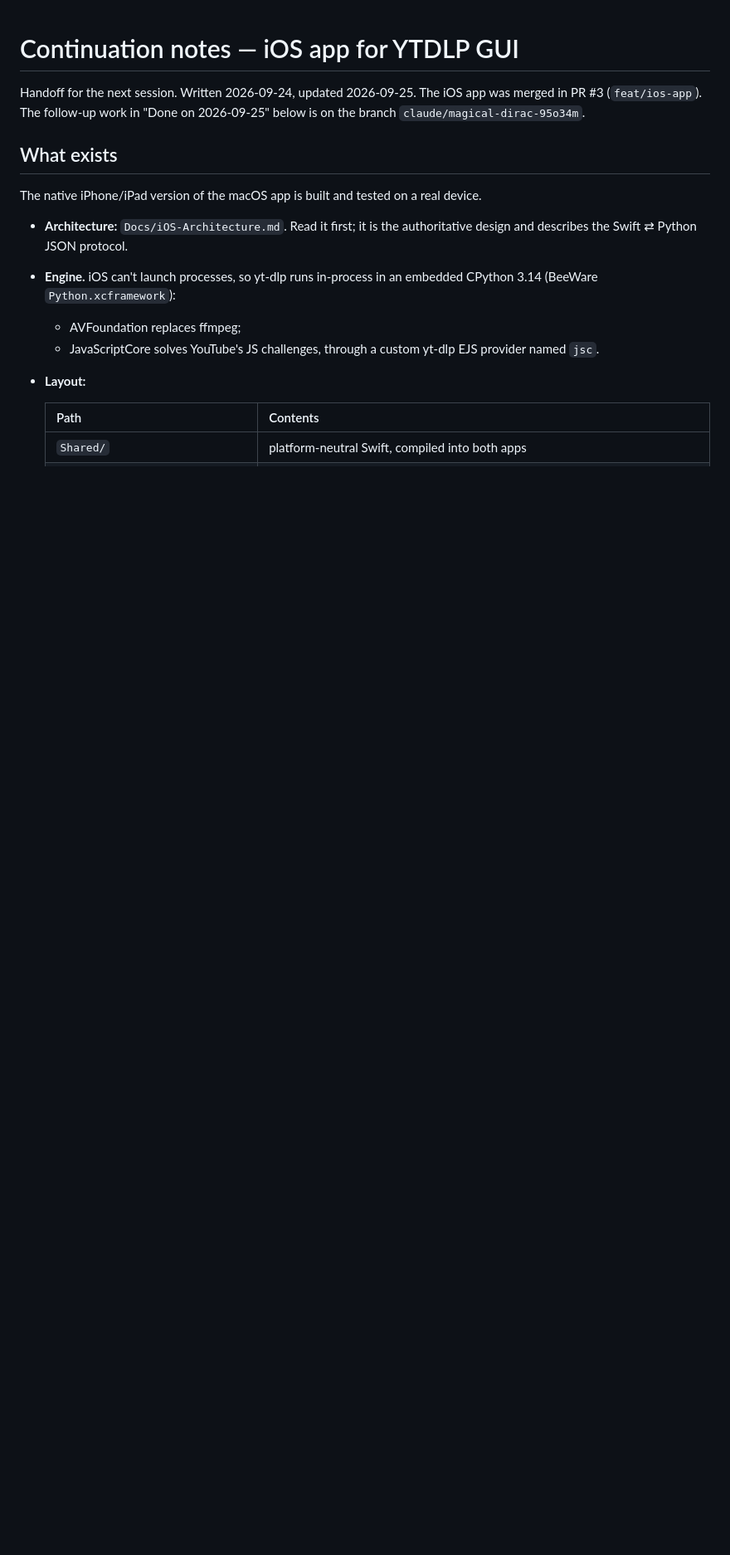
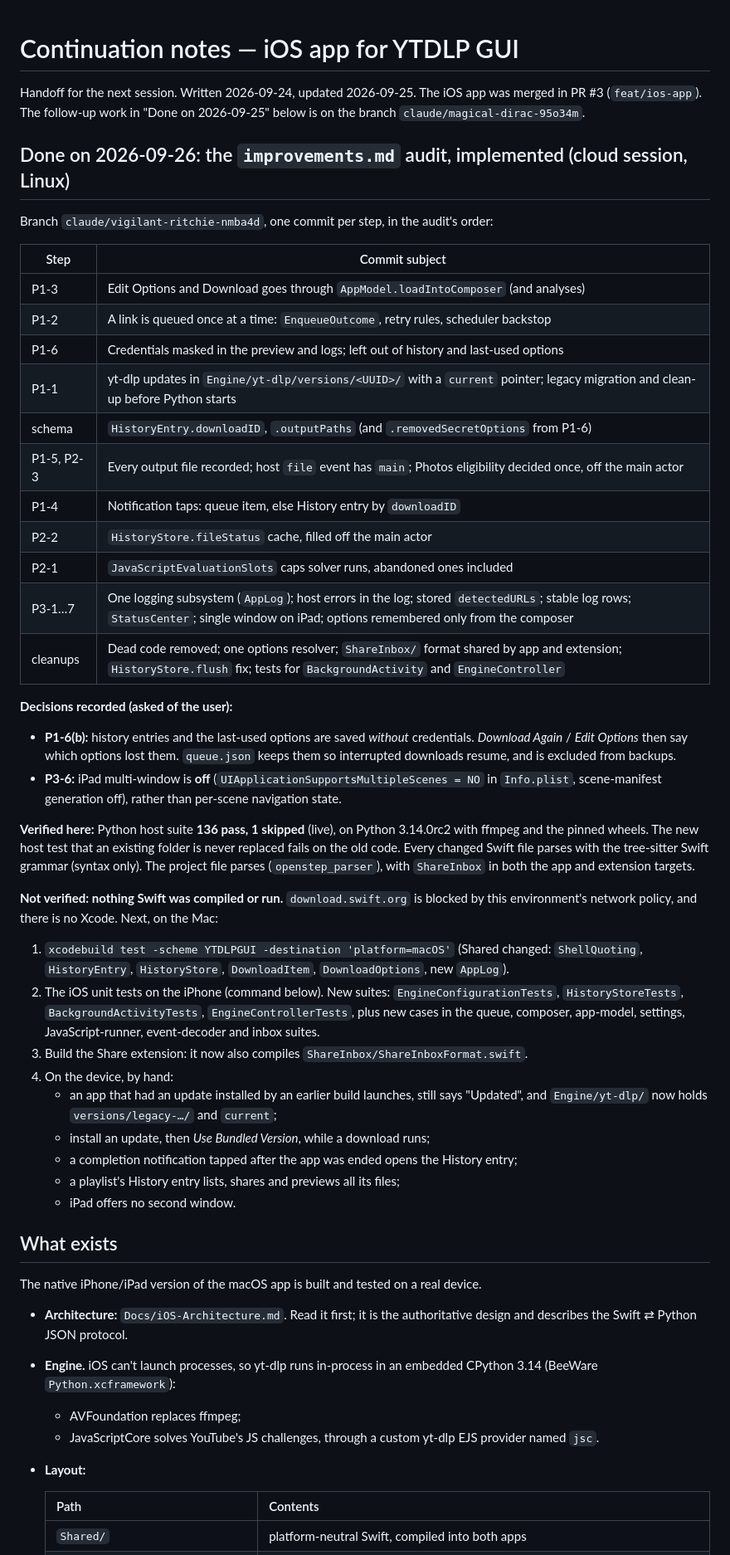
Before and after one commit to PopShark57/ytdlp-gui, a Markdown page: Continuation.md, the part around the change. Shown at 83% size. Rendered like a GitHub page; blank space fills up the shorter version.

```diff
--- a/Continuation.md
+++ b/Continuation.md
@@ -3,6 +3,55 @@
 Handoff for the next session. Written 2026-09-24, updated 2026-09-25. The iOS app was merged in
 PR #3 (`feat/ios-app`). The follow-up work in "Done on 2026-09-25" below is on the branch
 `claude/magical-dirac-95o34m`.
+
+## Done on 2026-09-26: the `improvements.md` audit, implemented (cloud session, Linux)
+
+Branch `claude/vigilant-ritchie-nmba4d`, one commit per step, in the audit's order:
+
+| Step | Commit subject |
+|---|---|
+| P1-3 | Edit Options and Download goes through `AppModel.loadIntoComposer` (and analyses) |
+| P1-2 | A link is queued once at a time: `EnqueueOutcome`, retry rules, scheduler backstop |
+| P1-6 | Credentials masked in the preview and logs; left out of history and last-used options |
+| P1-1 | yt-dlp updates in `Engine/yt-dlp/versions/<UUID>/` with a `current` pointer; legacy migration and clean-up before Python starts |
+| schema | `HistoryEntry.downloadID`, `.outputPaths` (and `.removedSecretOptions` from P1-6) |
+| P1-5, P2-3 | Every output file recorded; host `file` event has `main`; Photos eligibility decided once, off the main actor |
+| P1-4 | Notification taps: queue item, else History entry by `downloadID` |
+| P2-2 | `HistoryStore.fileStatus` cache, filled off the main actor |
+| P2-1 | `JavaScriptEvaluationSlots` caps solver runs, abandoned ones included |
+| P3-1…7 | One logging subsystem (`AppLog`); host errors in the log; stored `detectedURLs`; stable log rows; `StatusCenter`; single window on iPad; options remembered only from the composer |
+| cleanups | Dead code removed; one options resolver; `ShareInbox/` format shared by app and extension; `HistoryStore.flush` fix; tests for `BackgroundActivity` and `EngineController` |
+
+**Decisions recorded (asked of the user):**
+
+- **P1-6(b):** history entries and the last-used options are saved *without* credentials.
+  *Download Again* / *Edit Options* then say which options lost them. `queue.json` keeps them so
+  interrupted downloads resume, and is excluded from backups.
+- **P3-6:** iPad multi-window is **off** (`UIApplicationSupportsMultipleScenes = NO` in `Info.plist`,
+  scene-manifest generation off), rather than per-scene navigation state.
+
+**Verified here:** Python host suite **136 pass, 1 skipped** (live), on Python 3.14.0rc2 with
+ffmpeg and the pinned wheels. The new host test that an existing folder is never replaced fails
+on the old code. Every changed Swift file parses with the tree-sitter Swift grammar (syntax
+only). The project file parses (`openstep_parser`), with `ShareInbox` in both the app and
+extension targets.
+
+**Not verified: nothing Swift was compiled or run.** `download.swift.org` is blocked by this
+environment's network policy, and there is no Xcode. Next, on the Mac:
+
+1. `xcodebuild test -scheme YTDLPGUI -destination 'platform=macOS'` (Shared changed:
+   `ShellQuoting`, `HistoryEntry`, `HistoryStore`, `DownloadItem`, `DownloadOptions`, new `AppLog`).
+2. The iOS unit tests on the iPhone (command below). New suites: `EngineConfigurationTests`,
+   `HistoryStoreTests`, `BackgroundActivityTests`, `EngineControllerTests`, plus new cases in the
+   queue, composer, app-model, settings, JavaScript-runner, event-decoder and inbox suites.
+3. Build the Share extension: it now also compiles `ShareInbox/ShareInboxFormat.swift`.
+4. On the device, by hand:
+   - an app that had an update installed by an earlier build launches, still says "Updated",
+     and `Engine/yt-dlp/` now holds `versions/legacy-…/` and `current`;
+   - install an update, then *Use Bundled Version*, while a download runs;
+   - a completion notification tapped after the app was ended opens the History entry;
+   - a playlist's History entry lists, shares and previews all its files;
+   - iPad offers no second window.
 
 ## What exists
 
```
Also changed, not shown: improvements.md (+18 -16 lines).
